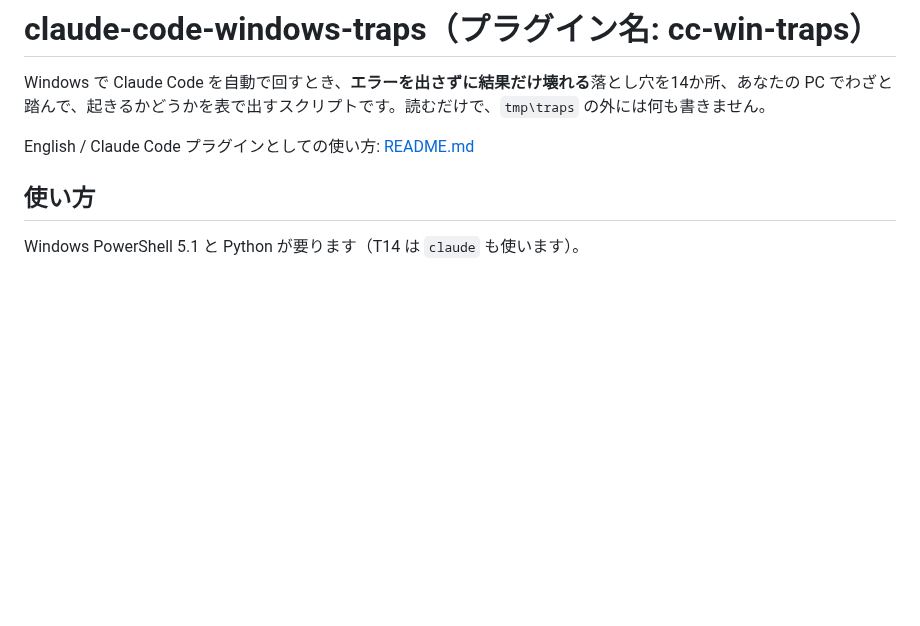
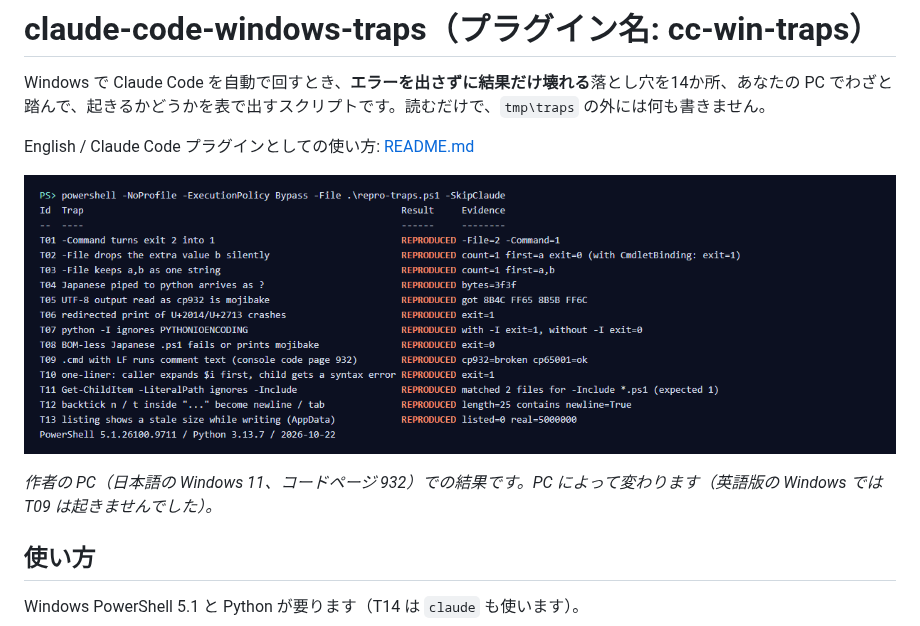
Before and after one commit to cart231-ffly-b/claude-code-windows-traps, a Markdown page: README.ja.md, the part around the change. GitHub-like rendering; pictures changed too: images/result.png (added); blank space fills up the shorter version.

```diff
--- a/README.ja.md
+++ b/README.ja.md
@@ -3,6 +3,10 @@
 Windows で Claude Code を自動で回すとき、**エラーを出さずに結果だけ壊れる**落とし穴を14か所、あなたの PC でわざと踏んで、起きるかどうかを表で出すスクリプトです。読むだけで、`tmp\traps` の外には何も書きません。
 
 English / Claude Code プラグインとしての使い方: [README.md](README.md)
+
+![作者の PC での結果: 13件すべて REPRODUCED（日本語の Windows 11、PowerShell 5.1、Python 3.13）](images/result.png)
+
+*作者の PC（日本語の Windows 11、コードページ 932）での結果です。PC によって変わります（英語版の Windows では T09 は起きませんでした）。*
 
 ## 使い方
 
```
Also changed, not shown: README.md (+4 -0 lines).
